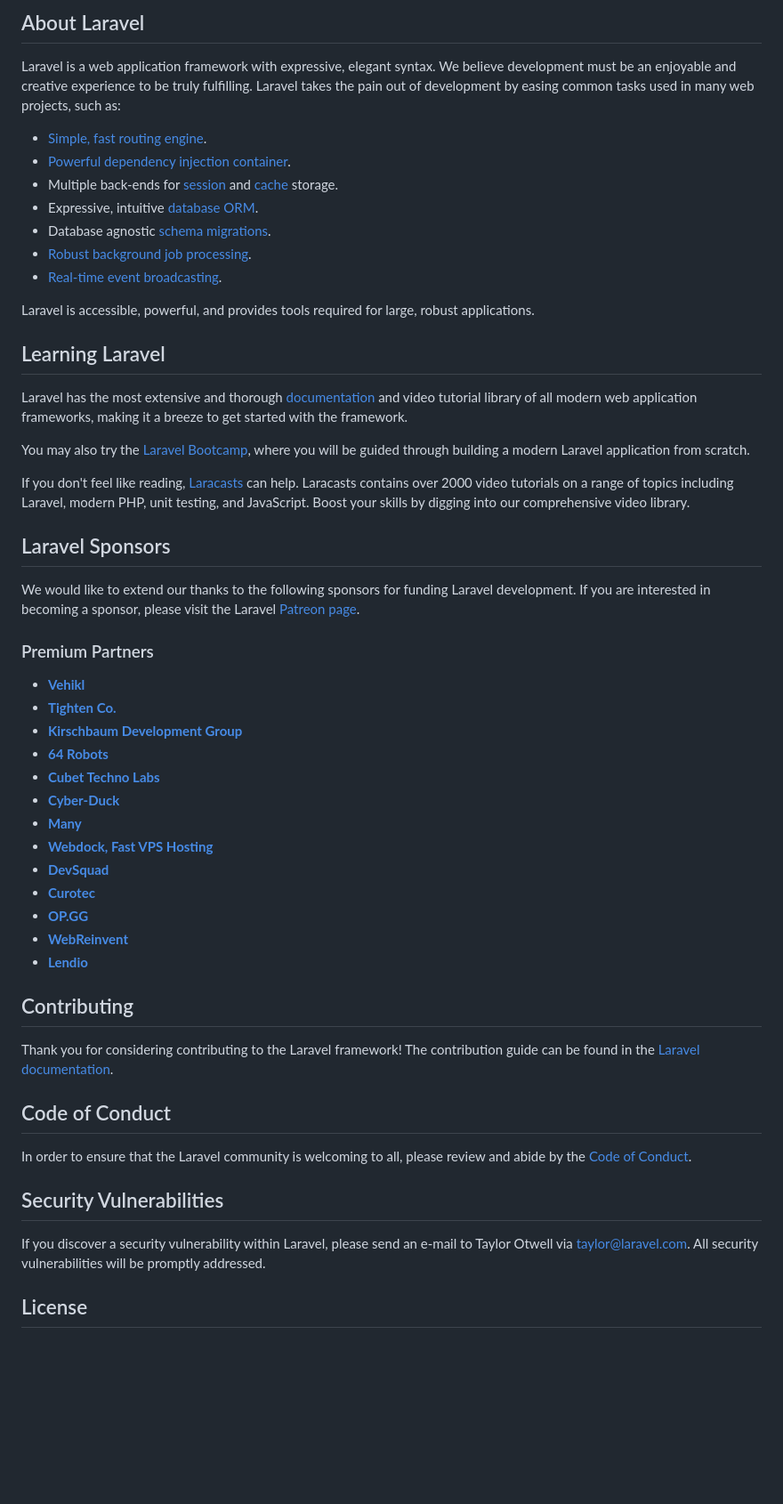
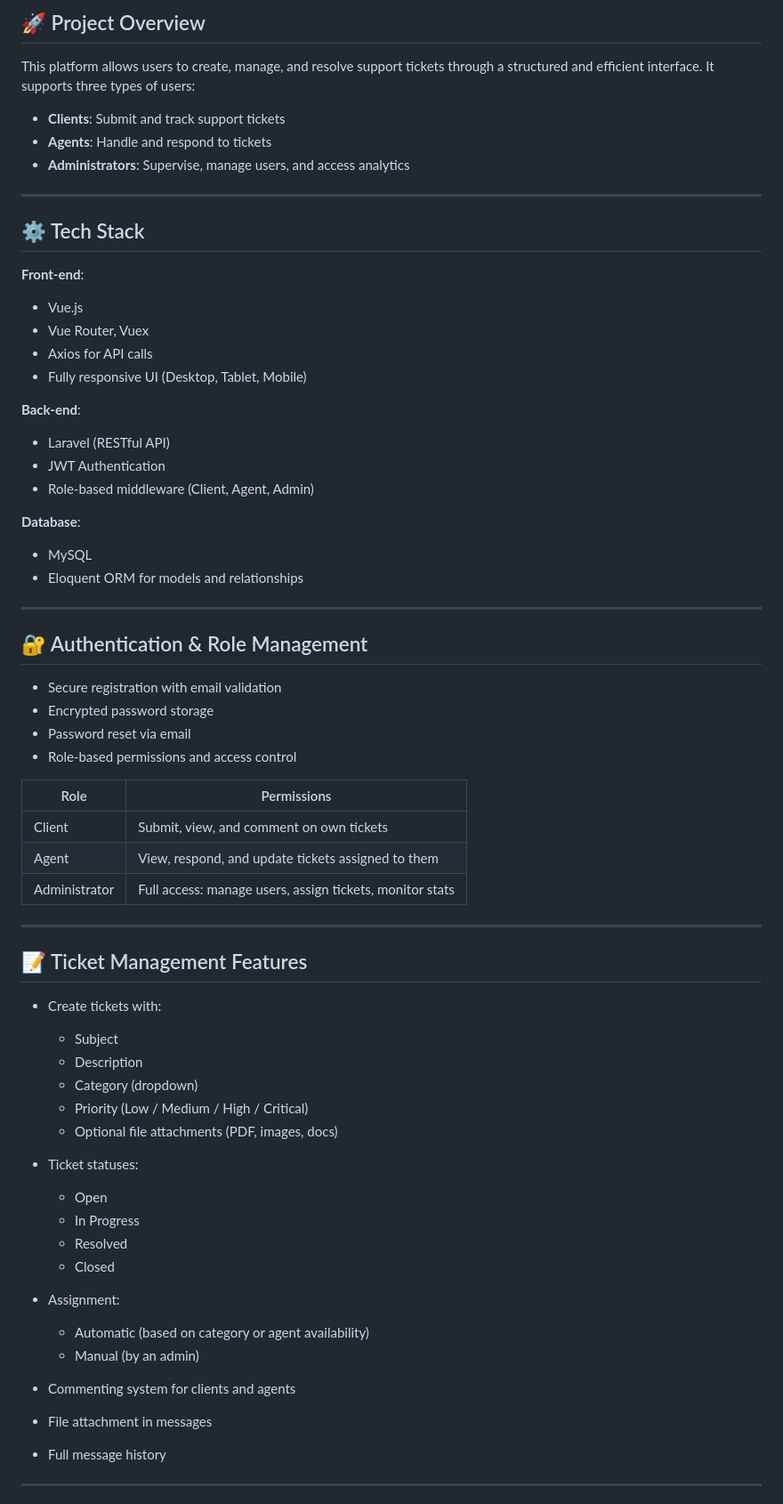
Before and after one commit to majdifox/TicketManager, a Markdown page: README.md, the part around one of its changes. Shown at 89% size. GitHub-like rendering; blank space fills up the shorter version.

```diff
--- a/README.md
+++ b/README.md
@@ -9,57 +4,70 @@
 
-## About Laravel
+## 🚀 Project Overview
 
-Laravel is a web application framework with expressive, elegant syntax. We believe development must be an enjoyable and creative experience to be truly fulfilling. Laravel takes the pain out of development by easing common tasks used in many web projects, such as:
+This platform allows users to create, manage, and resolve support tickets through a structured and efficient interface. It supports three types of users:
 
-- [Simple, fast routing engine](https://laravel.com/docs/routing).
-- [Powerful dependency injection container](https://laravel.com/docs/container).
-- Multiple back-ends for [session](https://laravel.com/docs/session) and [cache](https://laravel.com/docs/cache) storage.
-- Expressive, intuitive [database ORM](https://laravel.com/docs/eloquent).
-- Database agnostic [schema migrations](https://laravel.com/docs/migrations).
-- [Robust background job processing](https://laravel.com/docs/queues).
-- [Real-time event broadcasting](https://laravel.com/docs/broadcasting).
+- **Clients**: Submit and track support tickets
+- **Agents**: Handle and respond to tickets
+- **Administrators**: Supervise, manage users, and access analytics
 
-Laravel is accessible, powerful, and provides tools required for large, robust applications.
+---
 
-## Learning Laravel
+## ⚙️ Tech Stack
 
-Laravel has the most extensive and thorough [documentation](https://laravel.com/docs) and video tutorial library of all modern web application frameworks, making it a breeze to get started with the framework.
+**Front-end**:
+- Vue.js
+- Vue Router, Vuex
+- Axios for API calls
+- Fully responsive UI (Desktop, Tablet, Mobile)
 
-You may also try the [Laravel Bootcamp](https://bootcamp.laravel.com), where you will be guided through building a modern Laravel application from scratch.
+**Back-end**:
+- Laravel (RESTful API)
+- JWT Authentication
+- Role-based middleware (Client, Agent, Admin)
 
-If you don't feel like reading, [Laracasts](https://laracasts.com) can help. Laracasts contains over 2000 video tutorials on a range of topics including Laravel, modern PHP, unit testing, and JavaScript. Boost your skills by digging into our comprehensive video library.
+**Database**:
+- MySQL
+- Eloquent ORM for models and relationships
 
-## Laravel Sponsors
+---
 
-We would like to extend our thanks to the following sponsors for funding Laravel development. If you are interested in becoming a sponsor, please visit the Laravel [Patreon page](https://patreon.com/taylorotwell).
+## 🔐 Authentication & Role Management
 
-### Premium Partners
+- Secure registration with email validation
+- Encrypted password storage
+- Password reset via email
+- Role-based permissions and access control
 
-- **[Vehikl](https://vehikl.com/)**
-- **[Tighten Co.](https://tighten.co)**
-- **[Kirschbaum Development Group](https://kirschbaumdevelopment.com)**
-- **[64 Robots](https://64robots.com)**
-- **[Cubet Techno Labs](https://cubettech.com)**
-- **[Cyber-Duck](https://cyber-duck.co.uk)**
-- **[Many](https://www.many.co.uk)**
-- **[Webdock, Fast VPS Hosting](https://www.webdock.io/en)**
-- **[DevSquad](https://devsquad.com)**
-- **[Curotec](https://www.curotec.com/services/technologies/laravel/)**
-- **[OP.GG](https://op.gg)**
-- **[WebReinvent](https://webreinvent.com/?utm_source=laravel&utm_medium=github&utm_campaign=patreon-sponsors)**
-- **[Lendio](https://lendio.com)**
+| Role         | Permissions |
+|--------------|-------------|
+| Client       | Submit, view, and comment on own tickets |
+| Agent        | View, respond, and update tickets assigned to them |
+| Administrator| Full access: manage users, assign tickets, monitor stats |
 
-## Contributing
+---
 
-Thank you for considering contributing to the Laravel framework! The contribution guide can be found in the [Laravel documentation](https://laravel.com/docs/contributions).
+## 📝 Ticket Management Features
 
-## Code of Conduct
+- Create tickets with:
+  - Subject
+  - Description
+  - Category (dropdown)
+  - Priority (Low / Medium / High / Critical)
+  - Optional file attachments (PDF, images, docs)
 
-In order to ensure that the Laravel community is welcoming to all, please review and abide by the [Code of Conduct](https://laravel.com/docs/contributions#code-of-conduct).
+- Ticket statuses:
+  - Open
+  - In Progress
+  - Resolved
+  - Closed
 
-## Security Vulnerabilities
+- Assignment:
+  - Automatic (based on category or agent availability)
+  - Manual (by an admin)
 
-If you discover a security vulnerability within Laravel, please send an e-mail to Taylor Otwell via [taylor@laravel.com](mailto:taylor@laravel.com). All security vulnerabilities will be promptly addressed.
+- Commenting system for clients and agents
+- File attachment in messages
+- Full message history
 
-## License
+---
 
```
Also changed, not shown: other parts of README.md (+108 -8 lines).
